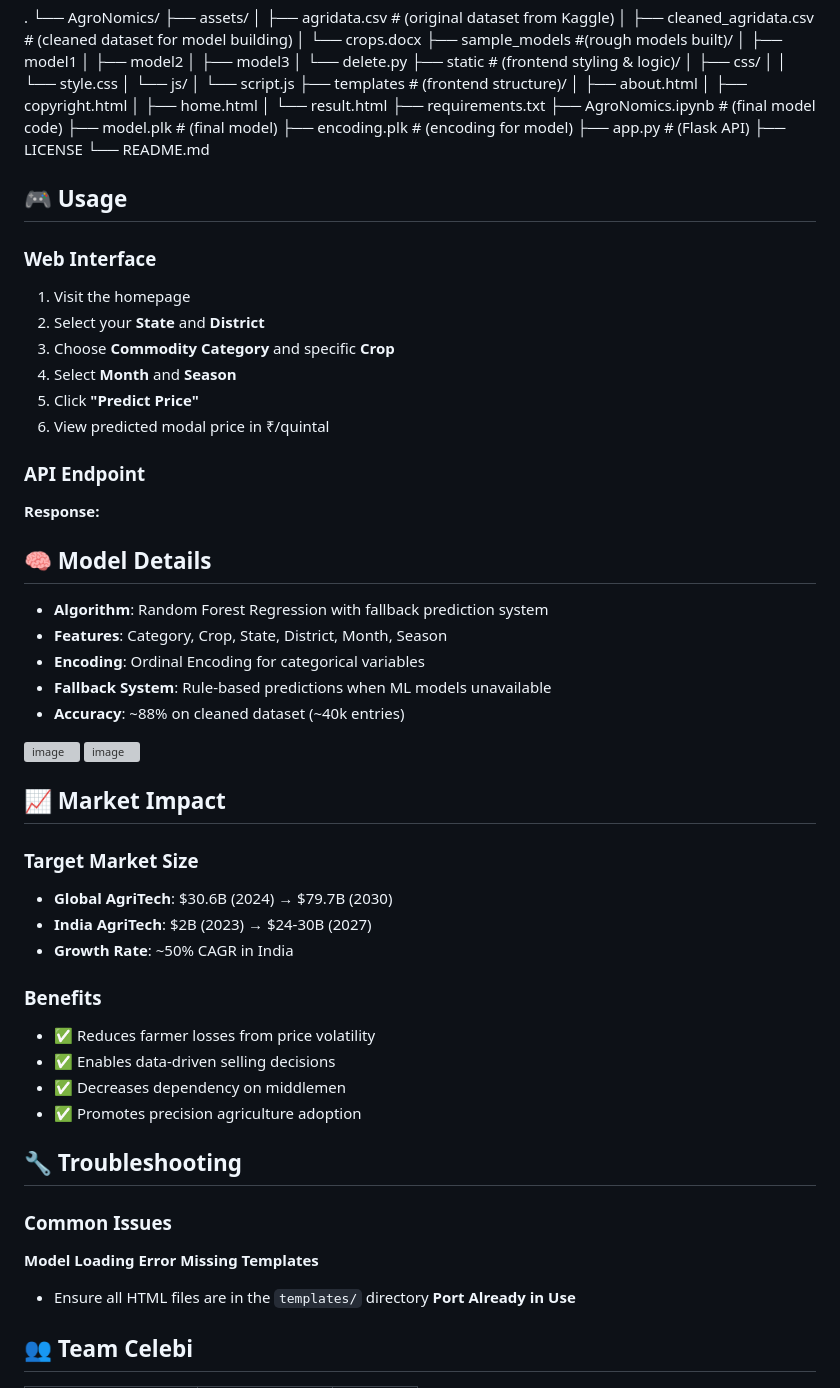
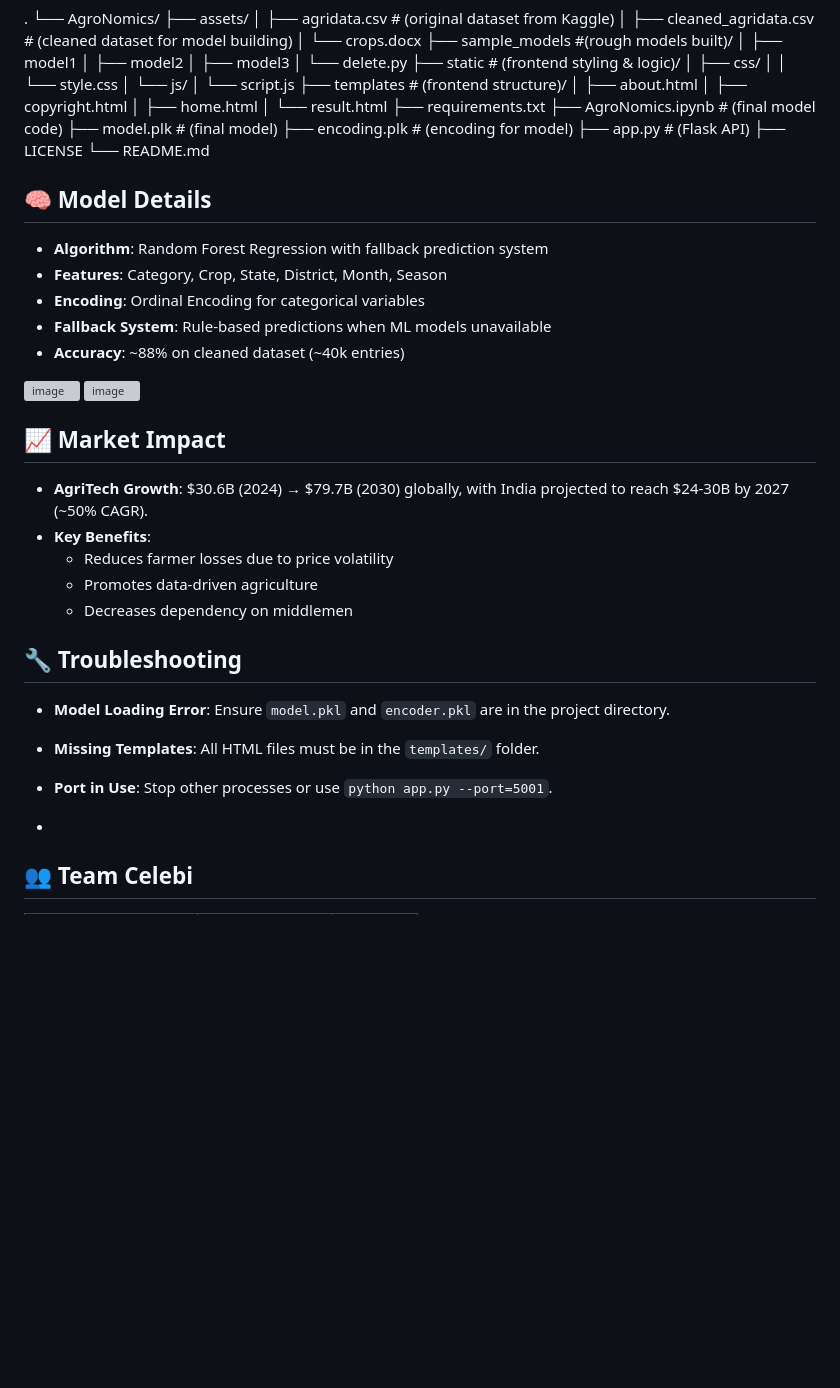
Before and after one commit to archangel2006/AgroNomics, a Markdown page: README.md, the part around one of its changes. Drawn GitHub-style; blank space fills up the shorter version; grey boxes are pictures that could not be loaded.

```diff
--- a/README.md
+++ b/README.md
@@ -110,20 +85,6 @@ Season
     ├── LICENSE
     └── README.md
 
-## 🎮 Usage
-
-### Web Interface
-1. Visit the homepage
-2. Select your **State** and **District**
-3. Choose **Commodity Category** and specific **Crop**
-4. Select **Month** and **Season**
-5. Click **"Predict Price"**
-6. View predicted modal price in ₹/quintal
-
-### API Endpoint
-
-**Response:**
-
 ## 🧠 Model Details
 
 - **Algorithm**: Random Forest Regression with fallback prediction system
@@ -135,29 +96,19 @@ Season
 <img width="341" height="148" alt="image" src="https://github.com/user-attachments/assets/9b7e8410-3903-498d-9d90-1db0df808567" />
 <img width="526" height="453" alt="image" src="https://github.com/user-attachments/assets/599efe3f-2da0-4482-abb9-fa417bcd93a6" />
 
-
 ## 📈 Market Impact
-
-### Target Market Size
-- **Global AgriTech**: $30.6B (2024) → $79.7B (2030)
-- **India AgriTech**: $2B (2023) → $24-30B (2027)
-- **Growth Rate**: ~50% CAGR in India
-
-### Benefits
-- ✅ Reduces farmer losses from price volatility
-- ✅ Enables data-driven selling decisions
-- ✅ Decreases dependency on middlemen
-- ✅ Promotes precision agriculture adoption
+- **AgriTech Growth**: $30.6B (2024) → $79.7B (2030) globally, with India projected to reach $24-30B by 2027 (~50% CAGR).
+- **Key Benefits**:
+  - Reduces farmer losses due to price volatility
+  - Promotes data-driven agriculture
+  - Decreases dependency on middlemen
 
 ## 🔧 Troubleshooting
+- **Model Loading Error**: Ensure `model.pkl` and `encoder.pkl` are in the project directory.
+- **Missing Templates**: All HTML files must be in the `templates/` folder.
+- **Port in Use**: Stop other processes or use `python app.py --port=5001`.
 
-### Common Issues
-**Model Loading Error**
-**Missing Templates**
-- Ensure all HTML files are in the `templates/` directory
-**Port Already in Use**
-
-
+-
 ## 👥 Team Celebi
 
 | Name | Role | Contact |
```
Also changed, not shown: other parts of README.md (+17 -42 lines).
